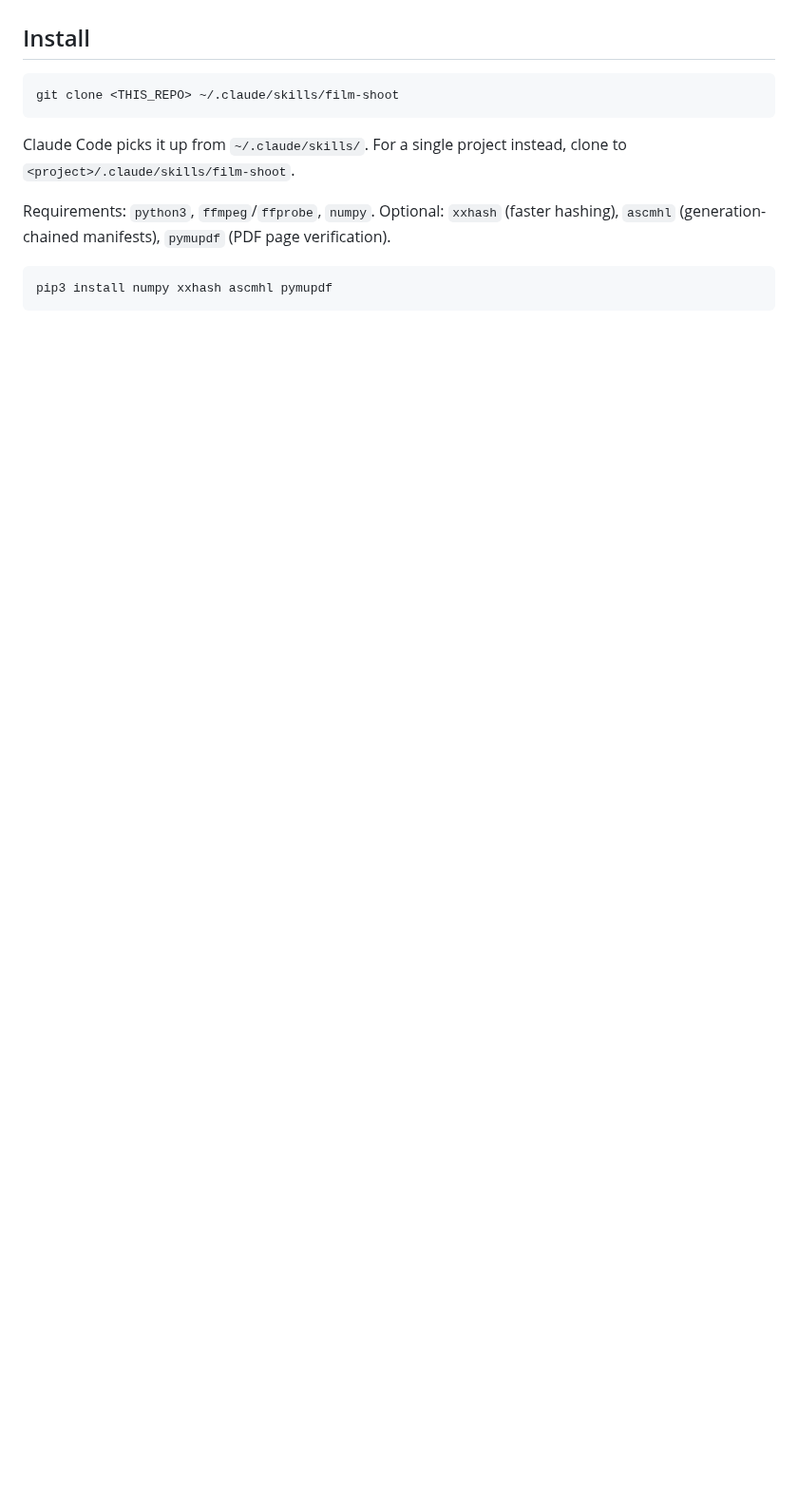
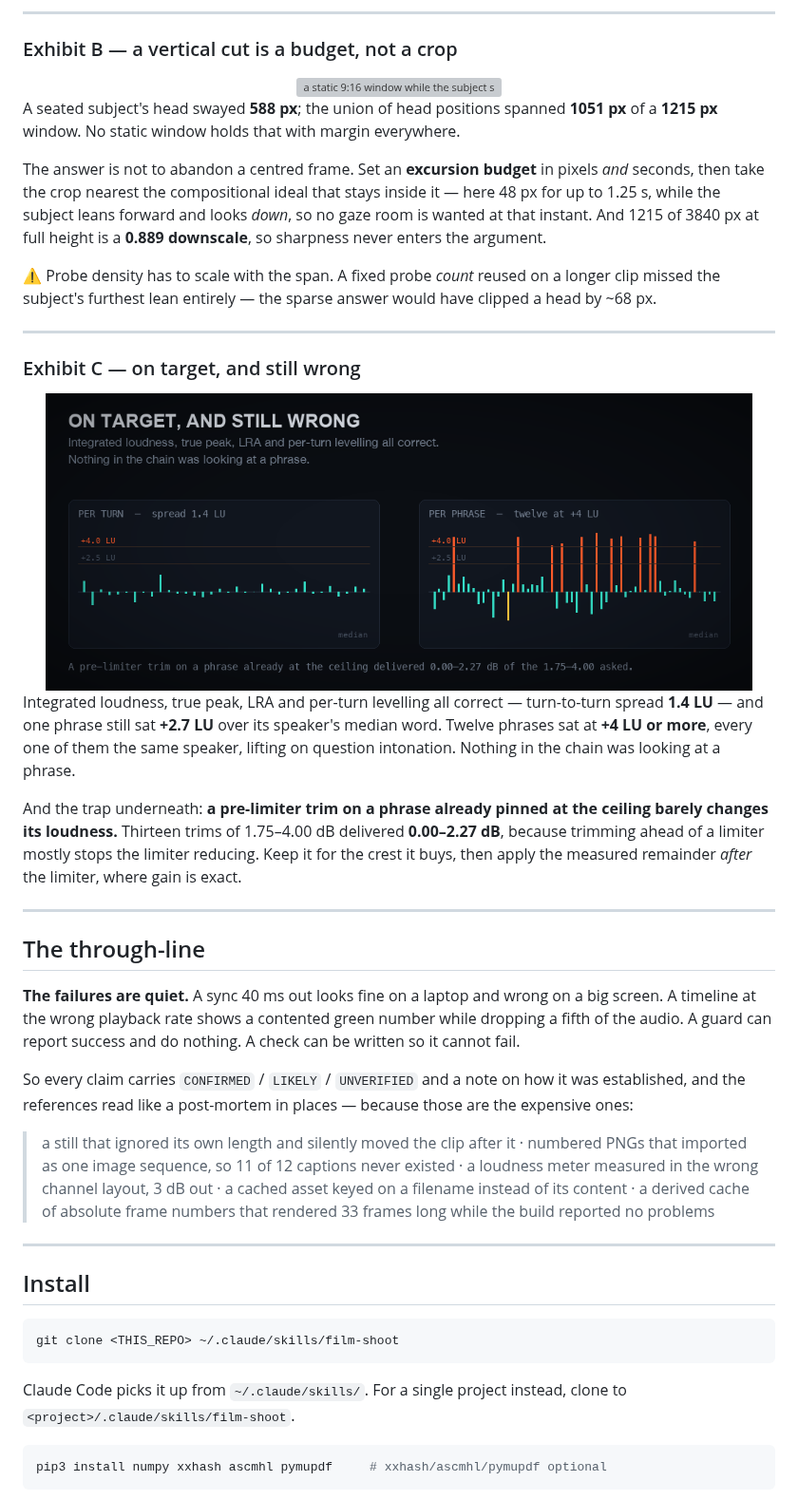
Before and after one commit to emersonsklar/firsttake, a Markdown page: README.md, the part around one of its changes. Shown at 95% size. GitHub-like rendering; pictures changed too: docs/loudness.png (added); blank space fills up the shorter version; grey boxes are pictures that could not be loaded.

````diff
--- a/README.md
+++ b/README.md
@@ -25,3 +124,59 @@ shows a contented green number while dropping a fifth of the audio.
+---
+
+### Exhibit B — a vertical cut is a budget, not a crop
+
+<div align="center">
+<img src="docs/reframe.gif" alt="a static 9:16 window while the subject sways, with the excursion budget measured" width="88%">
+</div>
+
+A seated subject's head swayed **588 px**; the union of head positions spanned **1051 px** of a
+**1215 px** window. No static window holds that with margin everywhere.
+
+The answer is not to abandon a centred frame. Set an **excursion budget** in pixels *and* seconds,
+then take the crop nearest the compositional ideal that stays inside it — here 48 px for up to
+1.25 s, while the subject leans forward and looks *down*, so no gaze room is wanted at that
+instant. And 1215 of 3840 px at full height is a **0.889 downscale**, so sharpness never enters the
+argument.
+
+⚠️ Probe density has to scale with the span. A fixed probe *count* reused on a longer clip missed
+the subject's furthest lean entirely — the sparse answer would have clipped a head by ~68 px.
+
+---
+
+### Exhibit C — on target, and still wrong
+
+<div align="center">
+<img src="docs/loudness.png" alt="per-turn levelling is tight while individual phrases sit 4 LU over" width="94%">
+</div>
+
+Integrated loudness, true peak, LRA and per-turn levelling all correct — turn-to-turn spread
+**1.4 LU** — and one phrase still sat **+2.7 LU** over its speaker's median word. Twelve phrases sat
+at **+4 LU or more**, every one of them the same speaker, lifting on question intonation. Nothing in
+the chain was looking at a phrase.
+
+And the trap underneath: **a pre-limiter trim on a phrase already pinned at the ceiling barely
+changes its loudness.** Thirteen trims of 1.75–4.00 dB delivered **0.00–2.27 dB**, because trimming
+ahead of a limiter mostly stops the limiter reducing. Keep it for the crest it buys, then apply the
+measured remainder *after* the limiter, where gain is exact.
+
+---
+
+## The through-line
+
+**The failures are quiet.** A sync 40 ms out looks fine on a laptop and wrong on a big screen. A
+timeline at the wrong playback rate shows a contented green number while dropping a fifth of the
+audio. A guard can report success and do nothing. A check can be written so it cannot fail.
+
+So every claim carries `CONFIRMED` / `LIKELY` / `UNVERIFIED` and a note on how it was established,
+and the references read like a post-mortem in places — because those are the expensive ones:
+
+> a still that ignored its own length and silently moved the clip after it · numbered PNGs that
+> imported as one image sequence, so 11 of 12 captions never existed · a loudness meter measured in
+> the wrong channel layout, 3 dB out · a cached asset keyed on a filename instead of its content ·
+> a derived cache of absolute frame numbers that rendered 33 frames long while the build reported
+> no problems
+
+---
 
 ## Install
 
@@ -29,12 +184,9 @@ shows a contented green number while dropping a fifth of the audio.
 git clone <THIS_REPO> ~/.claude/skills/film-shoot
 ```
 
-Claude Code picks it up from `~/.claude/skills/`. For a single project instead, clone
-to `<project>/.claude/skills/film-shoot`.
-
-Requirements: `python3`, `ffmpeg`/`ffprobe`, `numpy`. Optional: `xxhash` (faster
-hashing), `ascmhl` (generation-chained manifests), `pymupdf` (PDF page verification).
+Claude Code picks it up from `~/.claude/skills/`. For a single project instead, clone to
+`<project>/.claude/skills/film-shoot`.
 
 ```bash
-pip3 install numpy xxhash ascmhl pymupdf
+pip3 install numpy xxhash ascmhl pymupdf     # xxhash/ascmhl/pymupdf optional
 ```
````
Also changed, not shown: other parts of README.md (+148 -119 lines), docs/drift.gif (added), docs/hero.png (added), docs/offload.png (added), docs/pipeline.png (added), 3 other files.
